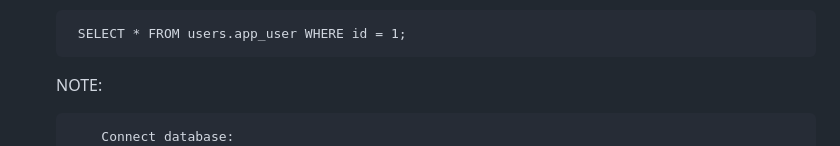
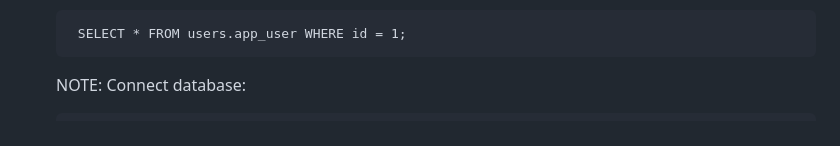
Before and after one commit to DoNotDisturbMe/steptech_assignment, a Markdown page: README.md, the part around the change. Drawn GitHub-style.

```diff
--- a/README.md
+++ b/README.md
@@ -113,8 +113,8 @@ c. Write SQL queries to:
 
        SELECT * FROM users.app_user WHERE id = 1;
   NOTE:
+          Connect database:
 
-          Connect database:
                     DATABASES = {
                     'default': {
                         'ENGINE': 'django.db.backends.mysql',
```
